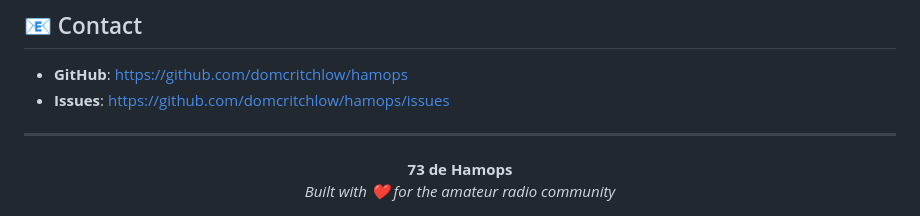
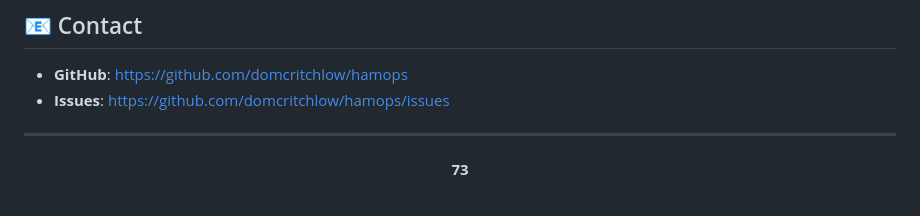
Before and after one commit to DomCritchlow/hamops, a Markdown page: README.md, the part around the change. GitHub-like rendering.

```diff
--- a/README.md
+++ b/README.md
@@ -304,6 +304,5 @@ This project is licensed under the MIT License - see the [LICENSE](LICENSE) file
 ---
 
 <div align="center">
-  <b>73 de Hamops</b><br>
-  <i>Built with ❤️ for the amateur radio community</i>
+  <b>73</b><br>
 </div>
```
